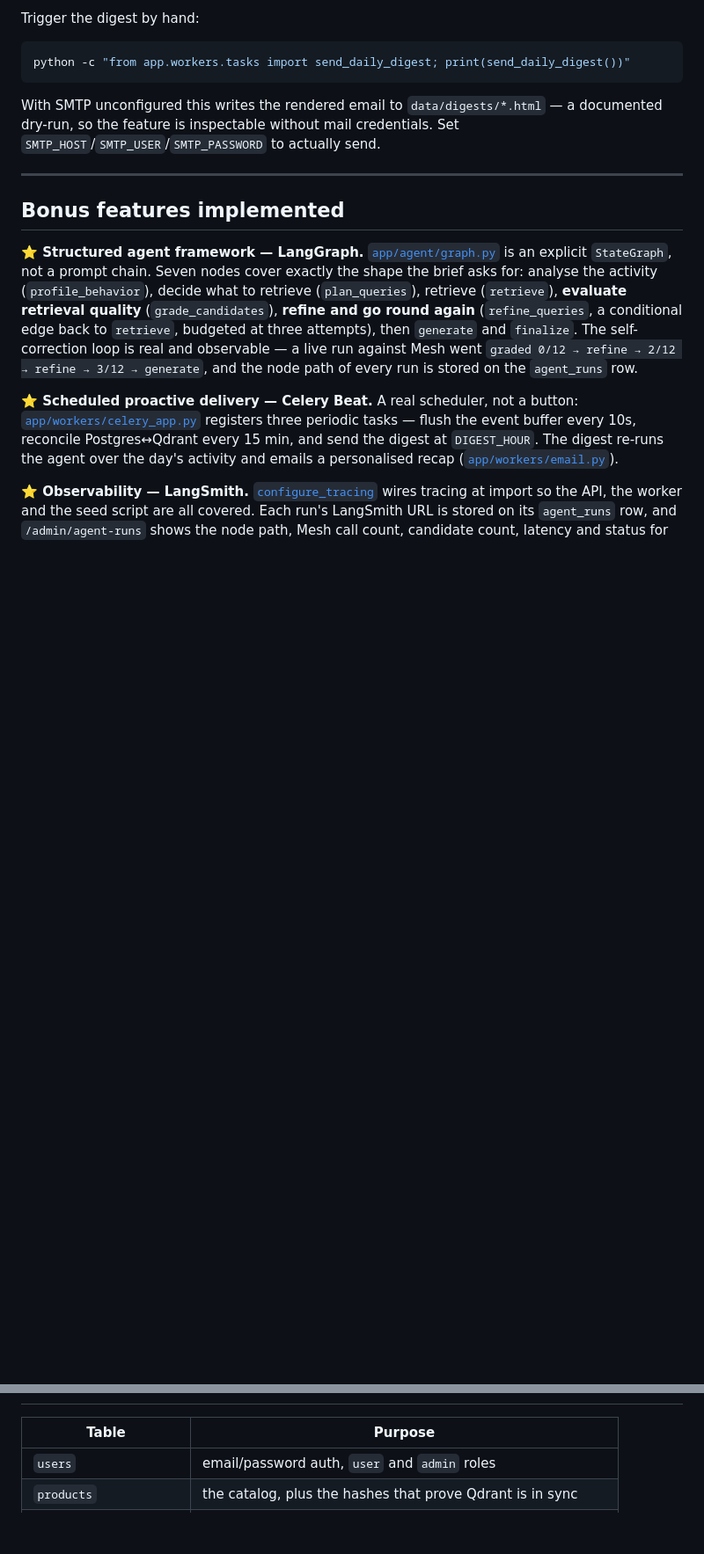
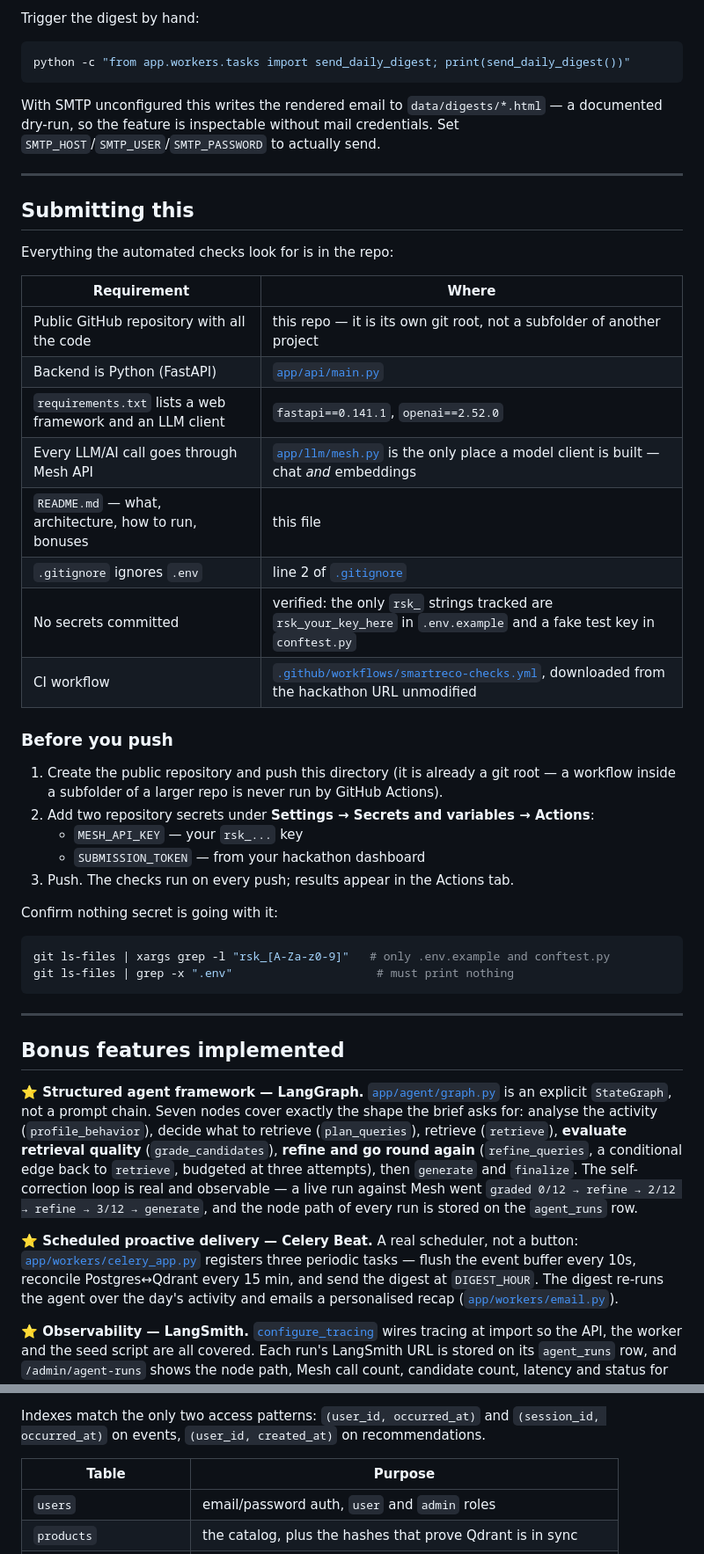
Before and after one commit to ekBlaise/smartreco_AI_agent, a Markdown page: README.md, 2 parts joined by grey strips. Shown at 88% size. Drawn GitHub-style; blank space fills up the shorter version.

Commit message:
README file updated to incorperate entire application

````diff
--- a/README.md
+++ b/README.md
@@ -606,6 +641,40 @@ Set `SMTP_HOST`/`SMTP_USER`/`SMTP_PASSWORD` to actually send.
 
 ---
 
+## Submitting this
+
+Everything the automated checks look for is in the repo:
+
+| Requirement | Where |
+|---|---|
+| Public GitHub repository with all the code | this repo — it is its own git root, not a subfolder of another project |
+| Backend is Python (FastAPI) | [`app/api/main.py`](app/api/main.py) |
+| `requirements.txt` lists a web framework and an LLM client | `fastapi==0.141.1`, `openai==2.52.0` |
+| Every LLM/AI call goes through Mesh API | [`app/llm/mesh.py`](app/llm/mesh.py) is the only place a model client is built — chat *and* embeddings |
+| `README.md` — what, architecture, how to run, bonuses | this file |
+| `.gitignore` ignores `.env` | line 2 of [`.gitignore`](.gitignore) |
+| No secrets committed | verified: the only `rsk_` strings tracked are `rsk_your_key_here` in `.env.example` and a fake test key in `conftest.py` |
+| CI workflow | [`.github/workflows/smartreco-checks.yml`](.github/workflows/smartreco-checks.yml), downloaded from the hackathon URL unmodified |
+
+### Before you push
+
+1. Create the public repository and push this directory (it is already a git
+   root — a workflow inside a subfolder of a larger repo is never run by GitHub
+   Actions).
+2. Add two repository secrets under **Settings → Secrets and variables → Actions**:
+   - `MESH_API_KEY` — your `rsk_...` key
+   - `SUBMISSION_TOKEN` — from your hackathon dashboard
+3. Push. The checks run on every push; results appear in the Actions tab.
+
+Confirm nothing secret is going with it:
+
+```bash
+git ls-files | xargs grep -l "rsk_[A-Za-z0-9]"   # only .env.example and conftest.py
+git ls-files | grep -x ".env"                     # must print nothing
+```
+
+---
+
 ## Bonus features implemented
 
 **⭐ Structured agent framework — LangGraph.** [`app/agent/graph.py`](app/agent/graph.py)
@@ -671,3 +826,8 @@ tests/          203 tests, no network required
+Indexes match the only two access patterns: `(user_id, occurred_at)` and
+`(session_id, occurred_at)` on events, `(user_id, created_at)` on
+recommendations.
+
+
 | Table | Purpose |
 |---|---|
 | `users` | email/password auth, `user` and `admin` roles |
````
Also changed, not shown: other parts of README.md (+147 -26 lines).
